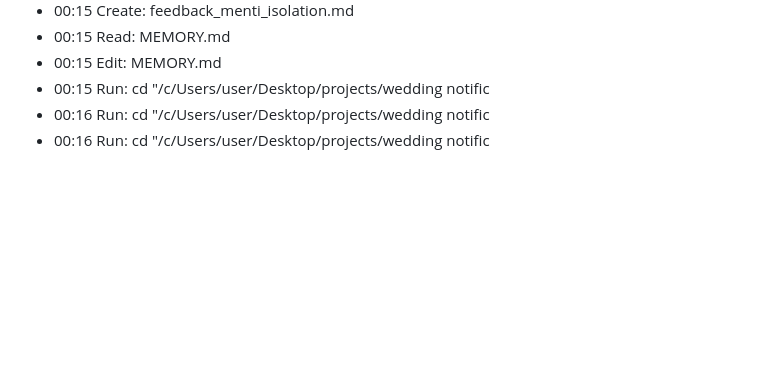
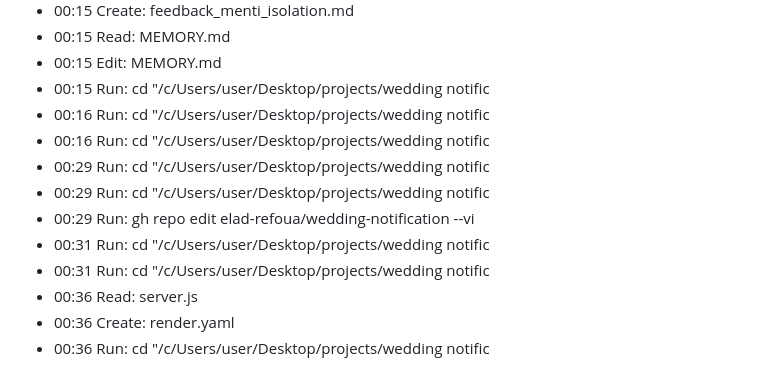
Before and after one commit to elad-refoua/wedding-notification, a Markdown page: .claude/session-log.md, the part around the change. GitHub-like rendering; blank space fills up the shorter version.

Commit message:
Auto-save: 2026-03-15 00:39

```diff
--- a/.claude/session-log.md
+++ b/.claude/session-log.md
@@ -501,3 +501,11 @@ content = open('/tmp/gemin
 - 00:15 Run: cd "/c/Users/user/Desktop/projects/wedding notific
 - 00:16 Run: cd "/c/Users/user/Desktop/projects/wedding notific
 - 00:16 Run: cd "/c/Users/user/Desktop/projects/wedding notific
+- 00:29 Run: cd "/c/Users/user/Desktop/projects/wedding notific
+- 00:29 Run: cd "/c/Users/user/Desktop/projects/wedding notific
+- 00:29 Run: gh repo edit elad-refoua/wedding-notification --vi
+- 00:31 Run: cd "/c/Users/user/Desktop/projects/wedding notific
+- 00:31 Run: cd "/c/Users/user/Desktop/projects/wedding notific
+- 00:36 Read: server.js
+- 00:36 Create: render.yaml
+- 00:36 Run: cd "/c/Users/user/Desktop/projects/wedding notific
```
